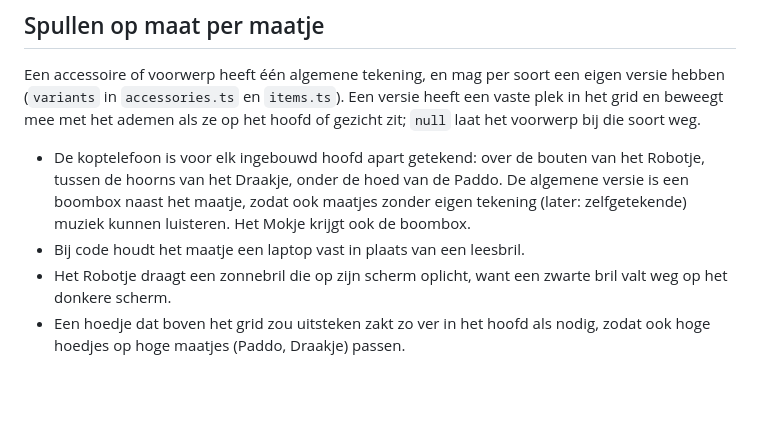
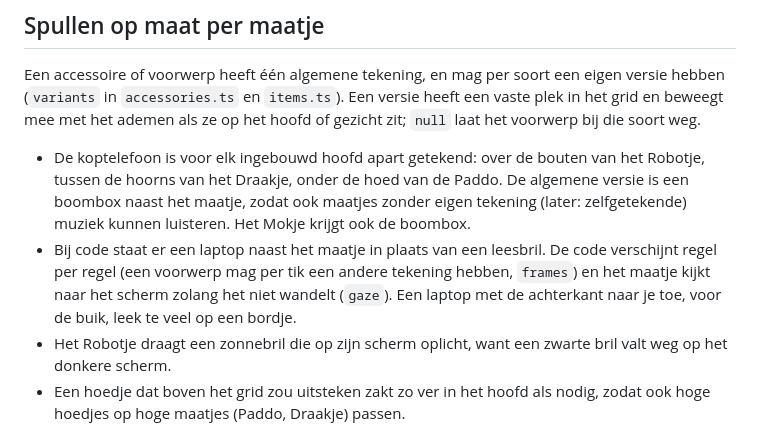
Before and after one commit to VR0EM/Pixling, a Markdown page: docs/BESLISSINGEN.md, the part around the change. Drawn GitHub-style; blank space fills up the shorter version.

```diff
--- a/docs/BESLISSINGEN.md
+++ b/docs/BESLISSINGEN.md
@@ -30,7 +30,7 @@ Een eerste versie had zijaanzicht en realistische dieren. Dat werd afgekeurd: he
 Een accessoire of voorwerp heeft één algemene tekening, en mag per soort een eigen versie hebben (`variants` in `accessories.ts` en `items.ts`). Een versie heeft een vaste plek in het grid en beweegt mee met het ademen als ze op het hoofd of gezicht zit; `null` laat het voorwerp bij die soort weg.
 
 - De koptelefoon is voor elk ingebouwd hoofd apart getekend: over de bouten van het Robotje, tussen de hoorns van het Draakje, onder de hoed van de Paddo. De algemene versie is een boombox naast het maatje, zodat ook maatjes zonder eigen tekening (later: zelfgetekende) muziek kunnen luisteren. Het Mokje krijgt ook de boombox.
-- Bij code houdt het maatje een laptop vast in plaats van een leesbril.
+- Bij code staat er een laptop naast het maatje in plaats van een leesbril. De code verschijnt regel per regel (een voorwerp mag per tik een andere tekening hebben, `frames`) en het maatje kijkt naar het scherm zolang het niet wandelt (`gaze`). Een laptop met de achterkant naar je toe, voor de buik, leek te veel op een bordje.
 - Het Robotje draagt een zonnebril die op zijn scherm oplicht, want een zwarte bril valt weg op het donkere scherm.
 - Een hoedje dat boven het grid zou uitsteken zakt zo ver in het hoofd als nodig, zodat ook hoge hoedjes op hoge maatjes (Paddo, Draakje) passen.
 
```
Also changed, not shown: README.md (+1 -1 lines), docs/sprites.png, 4 other files.
